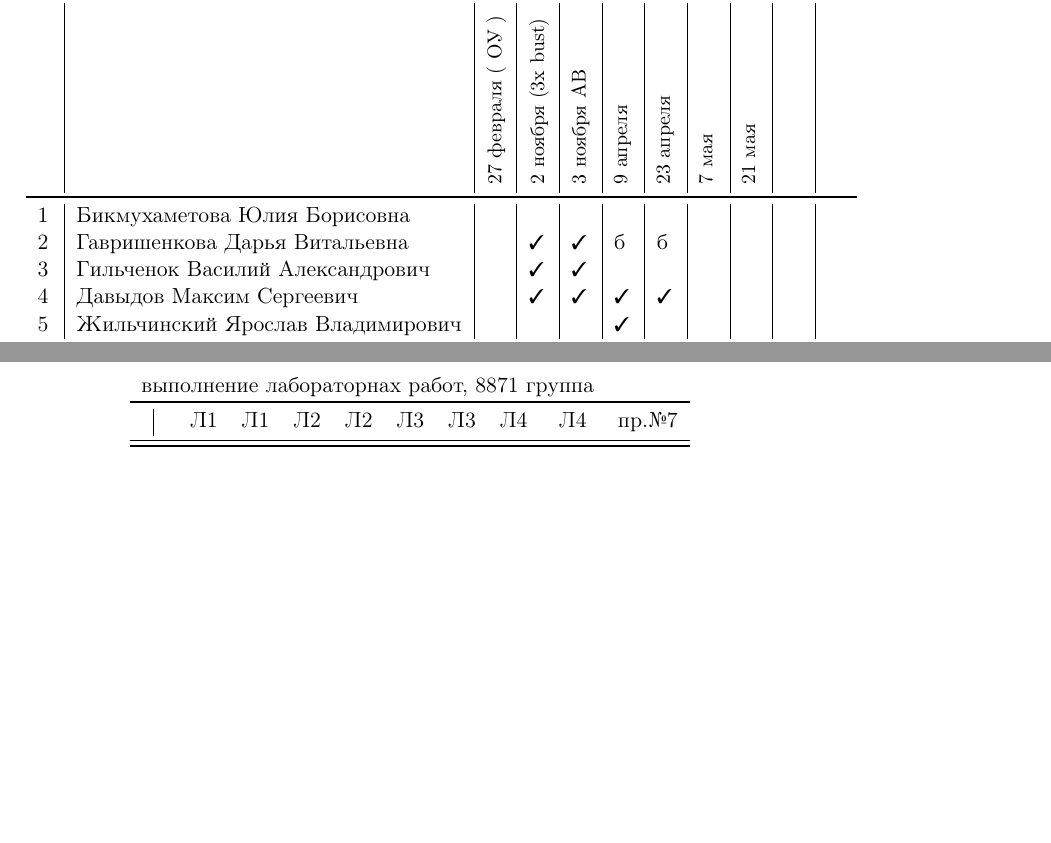
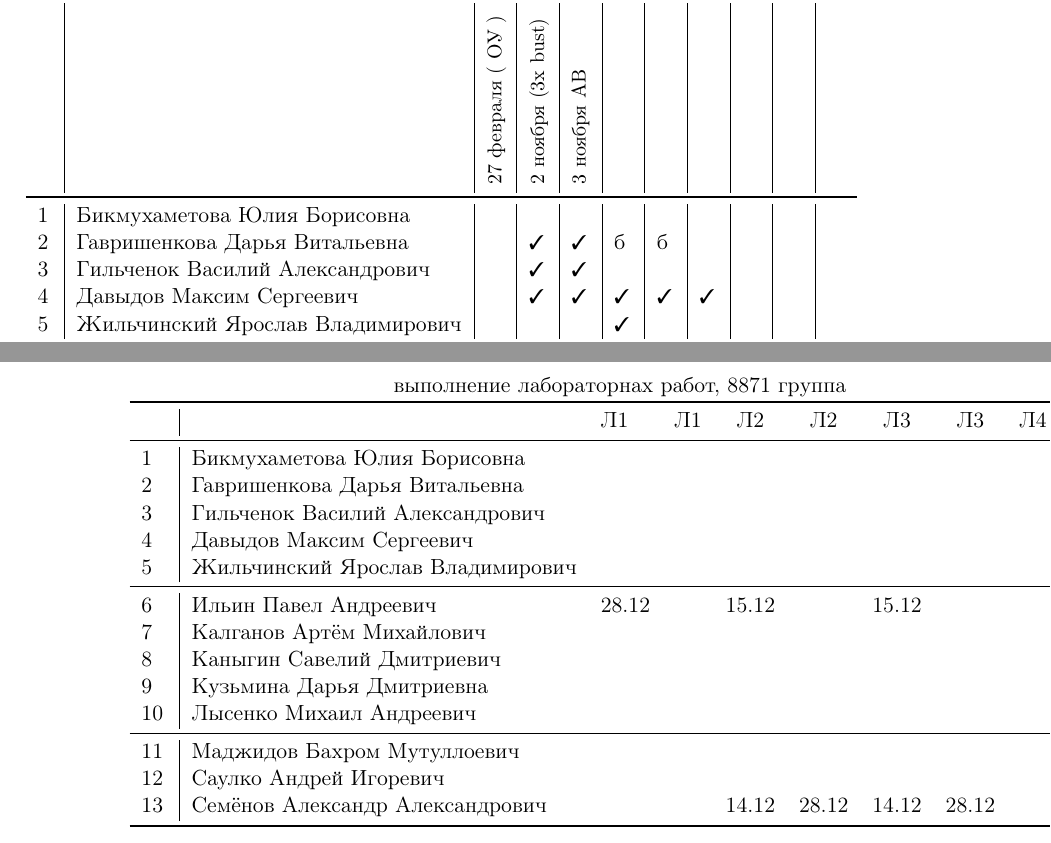
Before and after one commit to trot-t/2020-autumn, a LaTeX document (2020f_7871.tex): two parts of pages 1 and 2 of 2, joined at a grey line, cut so that both start at the same text, the shorter picture padded with empty space. Compiled offline with pdfLaTeX.

Commit message:
понедельник

```diff
--- a/2020f_7871.tex
+++ b/2020f_7871.tex
@@ -109,32 +109,19 @@
 &&\rotatebox{90}{\rlap{\small 27 февраля ( ОУ )}}
 	&\rotatebox{90}{\rlap{\small 2 ноября (3x bust)}}
 	&\rotatebox{90}{\rlap{\small 3 ноября АВ }}
-&\rotatebox{90}{\rlap{\small 9 апреля }}
-&\rotatebox{90}{\rlap{\small 23 апреля }}
-&\rotatebox{90}{\rlap{\small 7 мая}}
-&\rotatebox{90}{\rlap{\small 21 мая }}
+&\rotatebox{90}{\rlap{\small  }}
+&\rotatebox{90}{\rlap{\small  }}
+&\rotatebox{90}{\rlap{\small }}
+&\rotatebox{90}{\rlap{\small  }}
 &\rotatebox{90}{\rlap{\small }}
 &\rotatebox{90}{\rlap{\small }}
 \\
 % commands vi to copy/paste D :+19 ->>> p :-18 :w
 
-
-
-
-
-
-
-
-
-
-
-
-
-
 \midrule
-1\,& Бикмухаметова Юлия Борисовна     &\no\no\no\no&&&\\
-2\,& Гавришенкова Дарья Витальевна    &\ok\ok&б &б &&&\\
-3\,& Гильченок Василий Александрович  &\ok\ok\no\no&&&\\
-4\,& Давыдов Максим Сергеевич         &\ok\ok\ok\ok&&&\\
-5\,& Жильчинский Ярослав Владимирович &\no\no\ok\no&&&\\
+1\,& Бикмухаметова Юлия Борисовна     &\no\no\no\no\no&&\\
+2\,& Гавришенкова Дарья Витальевна    &\ok\ok&б &б \no&&\\
+3\,& Гильченок Василий Александрович  &\ok\ok\no\no\no&&\\
+4\,& Давыдов Максим Сергеевич         &\ok\ok\ok\ok\ok&&\\
+5\,& Жильчинский Ярослав Владимирович &\no\no\ok\no\no&&\\
 \midrule
@@ -158,6 +145,23 @@
 \toprule
 &&Л1&Л1& Л2&Л2& Л3&Л3& Л4&Л4&пр.№7\\
 \midrule
+1\,& Бикмухаметова Юлия Борисовна     &\\
+2\,& Гавришенкова Дарья Витальевна    &\\
+3\,& Гильченок Василий Александрович  &\\
+4\,& Давыдов Максим Сергеевич         &\\
+5\,& Жильчинский Ярослав Владимирович &\\
+\midrule
+6\,& Ильин Павел Андреевич            &28.12&&15.12&&15.12&\\
+7\,&  Калганов Артём Михайлович       &\\
+8\,& Каныгин Савелий Дмитриевич       &\\
+9\,&  Кузьмина Дарья Дмитриевна       &\\
+10\,&  Лысенко Михаил Андреевич       &\\
+\midrule
+11\,& Маджидов Бахром Мутуллоевич     &\\
+12\,&  Саулко Андрей Игоревич         &\\
+13\,&  Семёнов Александр Александрович&&&14.12&28.12&14.12&28.12\\
+
+
 \bottomrule
 \end{tabular}
 \end{document}
```
Also changed, not shown: 2020f_8871.tex (+24 -3 lines), 2020f_7871.pdf, 2020f_8871.pdf, 2020f_7871.tex (16 more changed lines).
